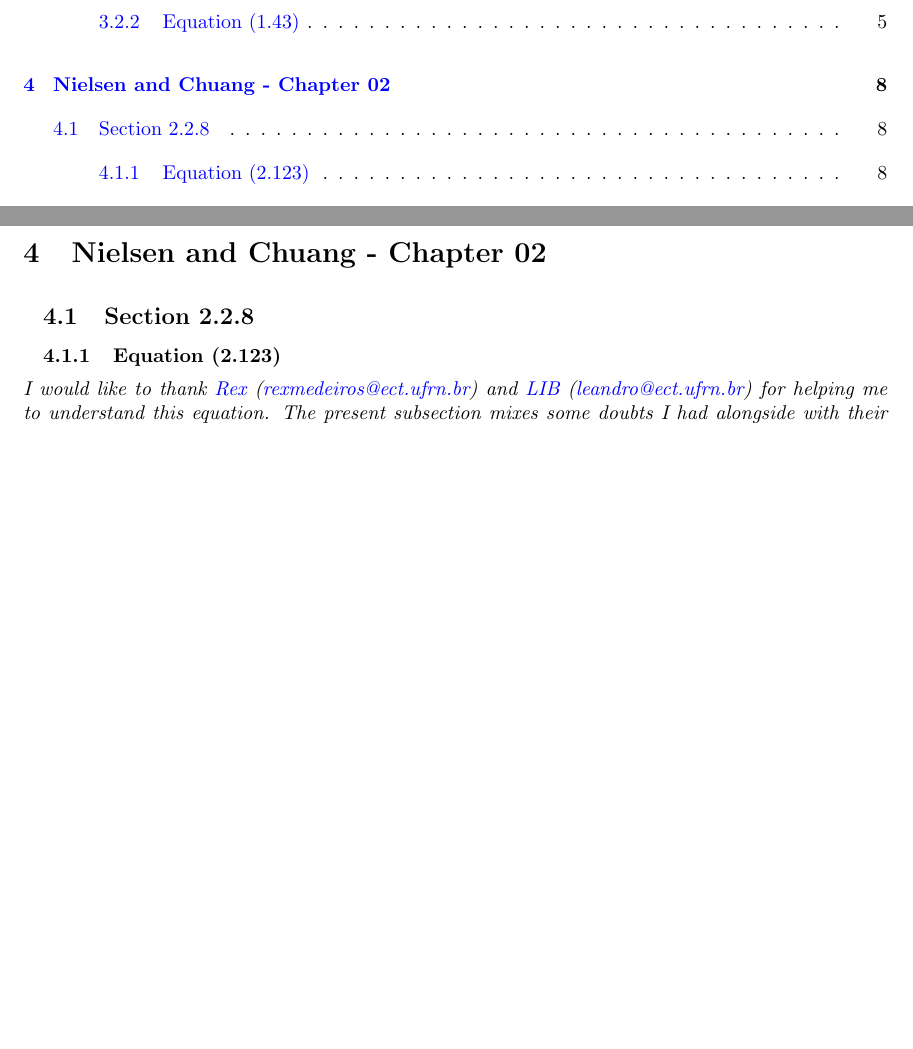
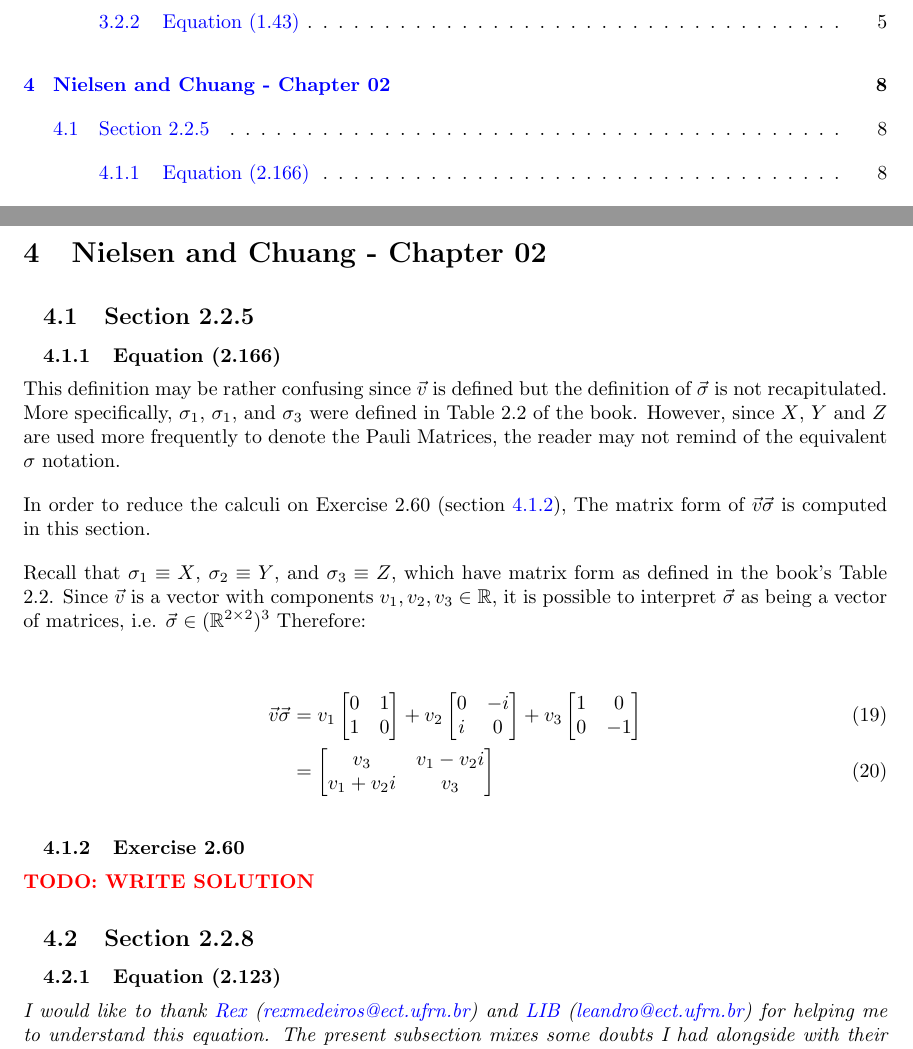
Before and after one commit to gustavowl/quommentaries, a LaTeX document (Quommentaries/main.tex, which reads Quommentaries/tex/chuang/chapter02/section2_2_5.tex): two parts of pages 1 and 8 of 13 before the commit and two parts of pages 1 and 8 of 14 after it, joined at a grey line, cut so that both start at the same text, the shorter picture padded with empty space. Compiled offline with pdfLaTeX.

Commit message:
Adds commentaries on Equation 2.166

```diff
--- /dev/null
+++ b/Quommentaries/tex/chuang/chapter02/section2_2_5.tex
@@ -0,0 +1,41 @@
+\subsection{Section 2.2.5}
+\subsubsection{Equation (2.166)}
+
+This definition may be rather confusing since $\vec{v}$ is defined
+but the definition of $\vec{\sigma}$ is not recapitulated.
+More specifically, $\sigma_1$, $\sigma_1$, and $\sigma_3$ were
+defined in Table 2.2 of the book.
+However, since $X$, $Y$ and $Z$ are used more frequently to
+denote the Pauli Matrices, the reader may not remind of the
+equivalent $\sigma$ notation.
+
+In order to reduce the calculi on Exercise 2.60
+(section \ref{sec:nielsen_and_chuang_exercise_2_60}),
+The matrix form of $\vec{v} \vec{\sigma}$ is computed in this section.
+
+Recall that $\sigma_1 \equiv X$, $\sigma_2 \equiv Y$,
+and $\sigma_3 \equiv Z$, which have matrix form as defined in
+the book's Table 2.2.
+Since $\vec{v}$ is a vector with components
+$v_1, v_2, v_3 \in \mathbb{R}$,
+it is possible to interpret $\vec{\sigma}$ as being a vector of
+matrices, i.e. $\vec{\sigma} \in (\mathbb{R}^{2 \times 2})^3$
+Therefore:
+
+\begin{align}
+    \vec{v} \vec{\sigma} &= v_1 \left[ \begin{matrix}
+        0 & 1 \\ 1 & 0 \end{matrix}\right] +
+        v_2 \left[ \begin{matrix}
+        0 & -i \\ i & 0 \end{matrix} \right] +
+        v_3 \left[ \begin{matrix}
+        1 & 0 \\ 0 & -1\end{matrix} \right]
+        \\
+        &= \left[ \begin{matrix}
+        v_3 & v_1 -v_2 i \\ v_1 + v_2 i & v_3
+        \end{matrix} \right]
+\end{align}
+
+%%%%%%%%%%%%%%%%%%%%%%%%%%%%%%%%%%%%%%%%%%%%%%%%%%%%%%%%%%%%%%%%%%%
+\subsubsection{Exercise 2.60}
+\label{sec:nielsen_and_chuang_exercise_2_60}
+\todo{Write solution}
```
Also changed, not shown: Quommentaries/tex/chuang/chapter02/chapter02.tex (+1 -0 lines).
